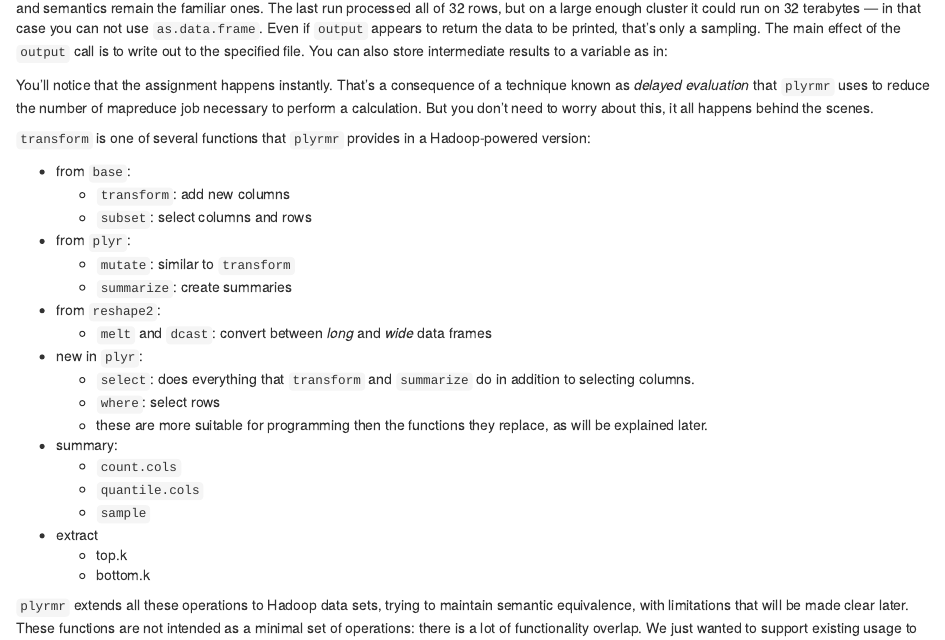
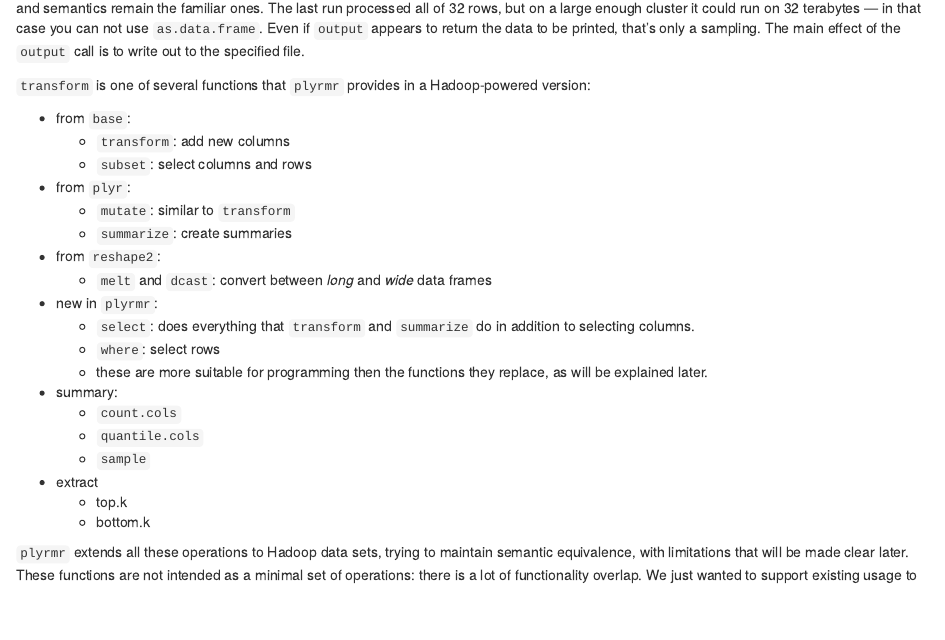
Before and after one commit to RevolutionAnalytics/plyrmr, an R Markdown document (docs/tutorial.Rmd): the page in a window 1100 px wide, from 540 px down. Rendered offline with R 4.5, knitr and Pandoc, with nearby package versions; some code elsewhere in the file could not run offline; common packages that the code uses without loading them are loaded.

Commit message:
example duplicates later one

````diff
--- a/docs/tutorial.Rmd
+++ b/docs/tutorial.Rmd
@@ -58,12 +58,6 @@ invisible(dfs.rmr("/tmp/mtcars.out"))
 
 This is the real deal: we have performed a computation on the cluster, in parallel, and the data is never loaded into memory at once, but the syntax and semantics remain the familiar ones. The last run processed all of 32 rows, but on a large enough cluster it could run on 32 terabytes &mdash; in that case you can not use `as.data.frame`.
 Even if `output` appears to return the data to be printed, that's only a sampling. The main effect of the `output` call is to write out to the specified file.
-You can also store intermediate results to a variable as in:
-
-```{r mtcars-w-ratio}
-```
-
-You'll notice that the assignment happens instantly. That's a consequence of a technique known as *delayed evaluation* that `plyrmr` uses to reduce the number of mapreduce job necessary to perform a calculation. But you don't need to worry about this, it all happens behind the scenes.
 
 `transform` is one of several functions that `plyrmr` provides in a Hadoop-powered version:
 
@@ -75,7 +69,7 @@ You'll notice that the assignment happens instantly. That's a consequence of a t
    * `summarize`: create summaries
  * from `reshape2`:
    * `melt` and `dcast`: convert between *long* and *wide* data frames
- * new in `plyr`:
+ * new in `plyrmr`:
    * `select`: does everything that `transform` and `summarize` do in addition to selecting columns.
    * `where`: select rows
    * these are more suitable for programming then the functions they replace, as will be explained later.
````
